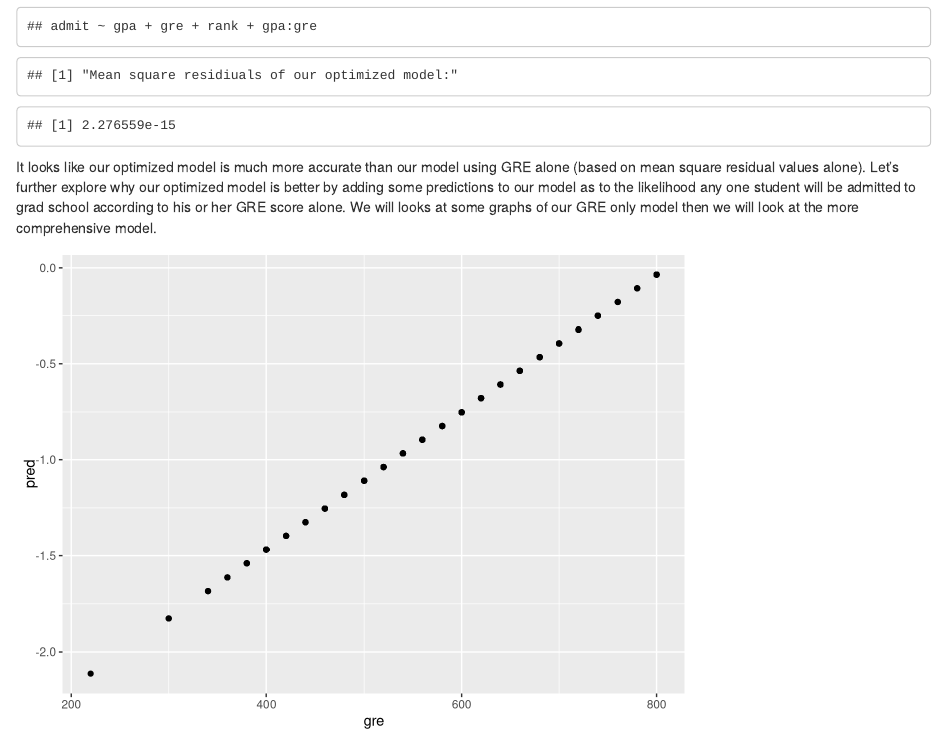
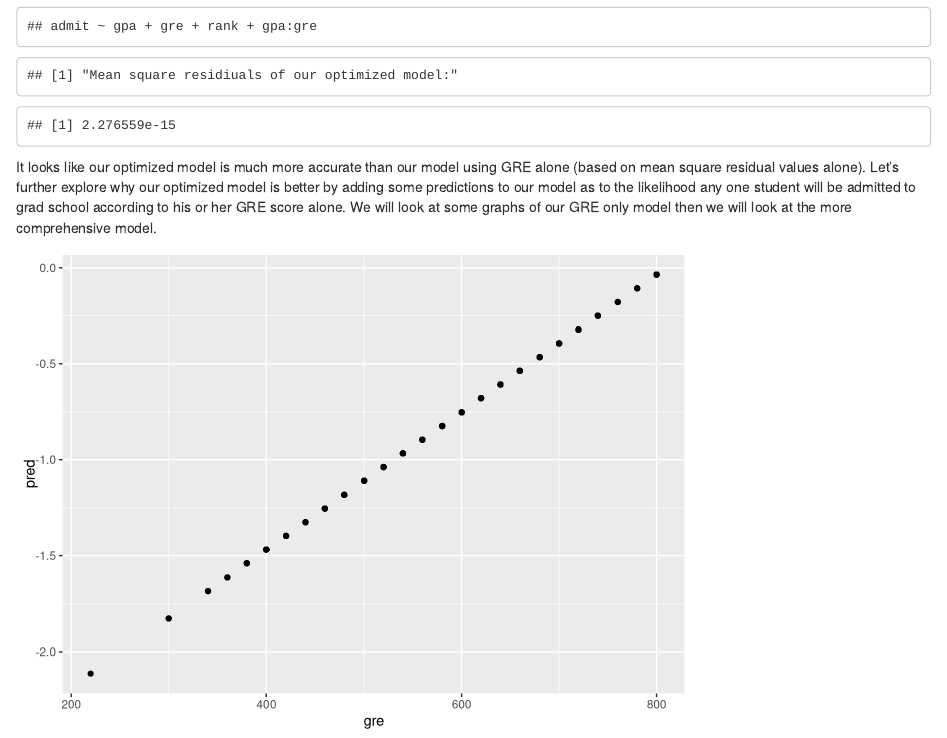
Before and after one commit to TDMillar-Biology/Data_Course_MILLAR, an R Markdown document (Assignments/Assignment_9/Assignment_9.Rmd): the page in a window 1100 px wide, from 1570 px down. Rendered offline with R 4.5, knitr and Pandoc, with nearby package versions.

Commit message:
Fixed another typo

````diff
--- a/Assignments/Assignment_9/Assignment_9.Rmd
+++ b/Assignments/Assignment_9/Assignment_9.Rmd
@@ -70,7 +70,7 @@ mean(mod_step$residuals)
 ```
 
 
-It looks like our optimized model is much more accurate than our model using GRE alone (based on mean square residual values alone). Let's further explore why our optimized model is better by adding some predictions to our model as to the likelihood any one student will be admitted to grad school according to his or her GRE score alone.  We will looks at some graphs of our GRE only model then we will look at the more comprehensive model.
+It looks like our optimized model is much more accurate than our model using GRE alone (based on mean square residual values alone). Let's further explore why our optimized model is better by adding some predictions to our model as to the likelihood any one student will be admitted to grad school according to his or her GRE score alone.  We will look at some graphs of our GRE only model then we will look at the more comprehensive model.
 
 ```{r, echo=FALSE}
 df_pred <- add_predictions(df, mod_GRE)
````
